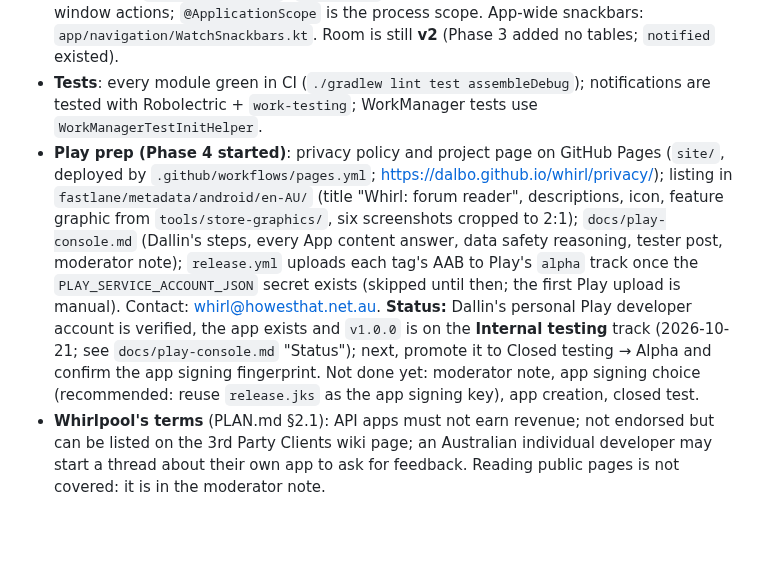
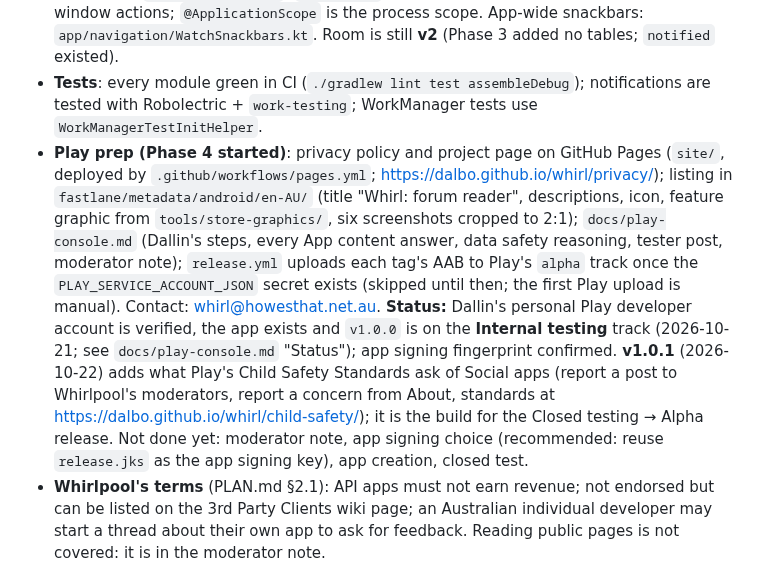
Before and after one commit to dalbo/whirl, a Markdown page: HANDOFF.md, the part around the change. Rendered like a GitHub page; blank space fills up the shorter version.

Commit message:
HANDOFF: v1.0.1 and Play status (#50)
Claude-Session: https://claude.ai/code/session_01QihDXAfyY8DFeZT8DEveE9

Co-authored-by: Dallin Howes <dallin@gosequential.com>
Co-authored-by: Claude Opus 5.5 <noreply@anthropic.com>

```diff
--- a/HANDOFF.md
+++ b/HANDOFF.md
@@ -80,7 +80,7 @@ What each task built and decided (PRs #15–#23, #31):
 - **Releases**: `v0.2.1` is the latest (pre-release, like every `v0.*`: Dallin's choice; revisit at v1.0). Each release needs `## vX.Y.Z` in CHANGELOG.md and `fastlane/metadata/android/en-AU/changelogs/<versionCode>.txt` (versionCode = major×10000 + minor×100 + patch; v0.2.1 → `201.txt`).
 - **Modules**: Phase 2's plus `:core:notifications` (worker, notifier, action receiver, scheduler). `WatchedRepository` (`:core:data`, own file) owns watched lists and the Undo-window actions; `@ApplicationScope` is the process scope. App-wide snackbars: `app/navigation/WatchSnackbars.kt`. Room is still **v2** (Phase 3 added no tables; `notified` existed).
 - **Tests**: every module green in CI (`./gradlew lint test assembleDebug`); notifications are tested with Robolectric + `work-testing`; WorkManager tests use `WorkManagerTestInitHelper`.
-- **Play prep (Phase 4 started)**: privacy policy and project page on GitHub Pages (`site/`, deployed by `.github/workflows/pages.yml`; https://dalbo.github.io/whirl/privacy/); listing in `fastlane/metadata/android/en-AU/` (title "Whirl: forum reader", descriptions, icon, feature graphic from `tools/store-graphics/`, six screenshots cropped to 2:1); `docs/play-console.md` (Dallin's steps, every App content answer, data safety reasoning, tester post, moderator note); `release.yml` uploads each tag's AAB to Play's `alpha` track once the `PLAY_SERVICE_ACCOUNT_JSON` secret exists (skipped until then; the first Play upload is manual). Contact: whirl@howesthat.net.au. **Status:** Dallin's personal Play developer account is verified, the app exists and `v1.0.0` is on the **Internal testing** track (2026-10-21; see `docs/play-console.md` "Status"); next, promote it to Closed testing → Alpha and confirm the app signing fingerprint. Not done yet: moderator note, app signing choice (recommended: reuse `release.jks` as the app signing key), app creation, closed test.
+- **Play prep (Phase 4 started)**: privacy policy and project page on GitHub Pages (`site/`, deployed by `.github/workflows/pages.yml`; https://dalbo.github.io/whirl/privacy/); listing in `fastlane/metadata/android/en-AU/` (title "Whirl: forum reader", descriptions, icon, feature graphic from `tools/store-graphics/`, six screenshots cropped to 2:1); `docs/play-console.md` (Dallin's steps, every App content answer, data safety reasoning, tester post, moderator note); `release.yml` uploads each tag's AAB to Play's `alpha` track once the `PLAY_SERVICE_ACCOUNT_JSON` secret exists (skipped until then; the first Play upload is manual). Contact: whirl@howesthat.net.au. **Status:** Dallin's personal Play developer account is verified, the app exists and `v1.0.0` is on the **Internal testing** track (2026-10-21; see `docs/play-console.md` "Status"); app signing fingerprint confirmed. **v1.0.1** (2026-10-22) adds what Play's Child Safety Standards ask of Social apps (report a post to Whirlpool's moderators, report a concern from About, standards at https://dalbo.github.io/whirl/child-safety/); it is the build for the Closed testing → Alpha release. Not done yet: moderator note, app signing choice (recommended: reuse `release.jks` as the app signing key), app creation, closed test.
 - **Whirlpool's terms** (PLAN.md §2.1): API apps must not earn revenue; not endorsed but can be listed on the 3rd Party Clients wiki page; an Australian individual developer may start a thread about their own app to ask for feedback. Reading public pages is not covered: it is in the moderator note.
 - **Device**: Pixel 9 Pro XL, Android 17. USB with the Windows adb works (serial `56031FDAS001RX`); wireless debugging also works (pairing code from Dallin, ports from `adb.exe mdns services`, then `pair`/`connect`). The phone locks quickly: `adb shell svc power stayon usb` while working, `svc power stayon false` afterwards (it was 0 before). Screenshots: `adb exec-out screencap -p`; UI text and bounds: `uiautomator dump`. Offline without dropping adb: `cmd connectivity set-chain3-enabled true` + `set-package-networking-enabled false au.howesthat.whirl.debug`. The debug install's notification interval is 15 min and its theme Light.
 - **Open phone checks** (from v0.2): all passed 2026-10-21 (Phase 4 task 1).
```
